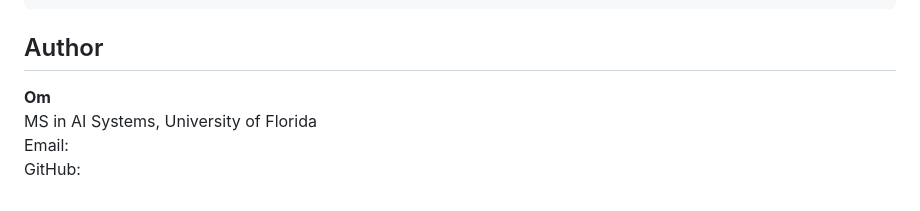
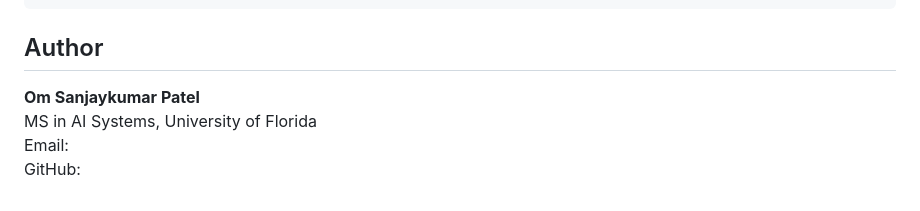
Before and after one commit to OmSPatel20/FinReason, a Markdown page: README.md, the part around one of its changes. Rendered like a GitHub page.

```diff
--- a/README.md
+++ b/README.md
@@ -99,7 +99,7 @@ FinReason/
 
 ## Author
 
-**Om**
+**Om Sanjaykumar Patel**
 MS in AI Systems, University of Florida
 Email: <your-email>
 GitHub: <your-github>
```
Also changed, not shown: other parts of README.md (+1 -1 lines).
